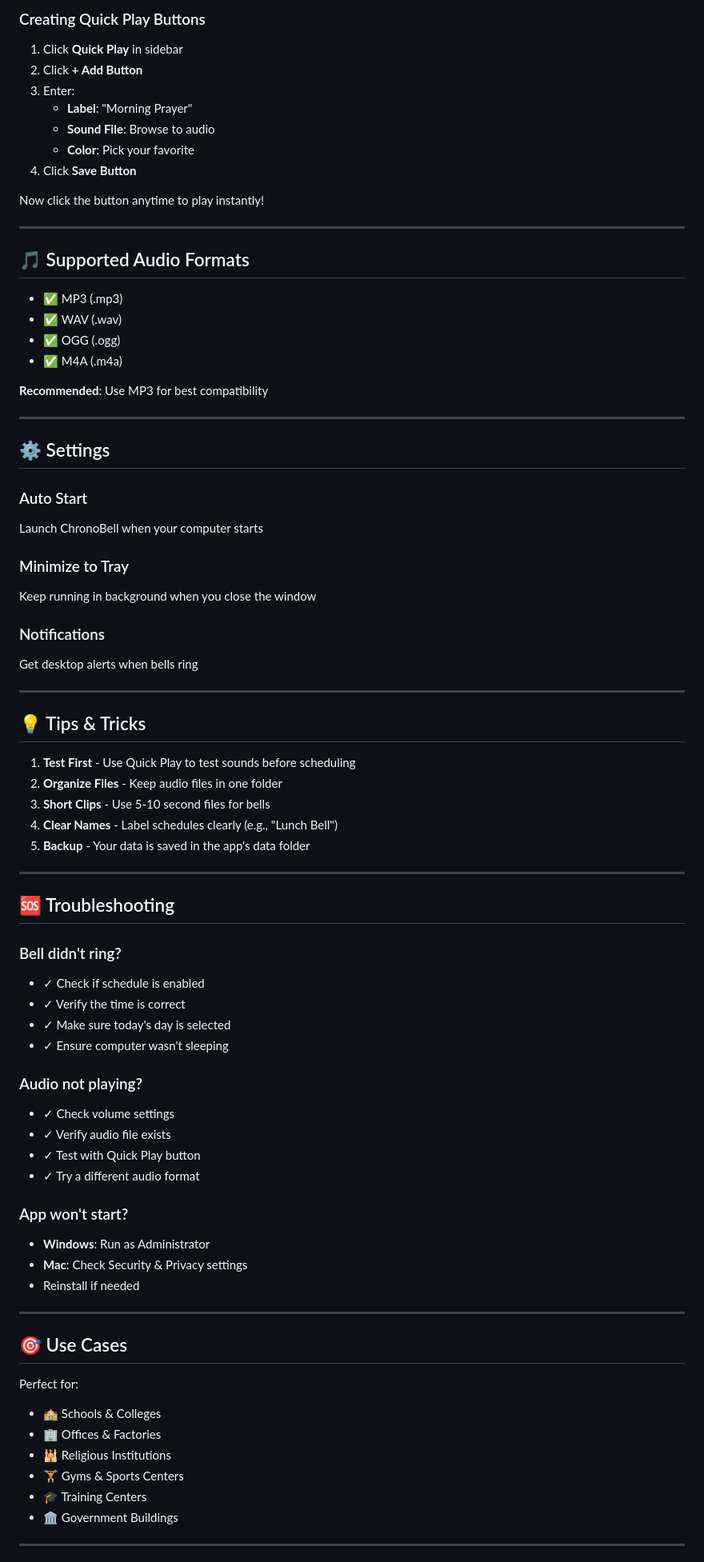
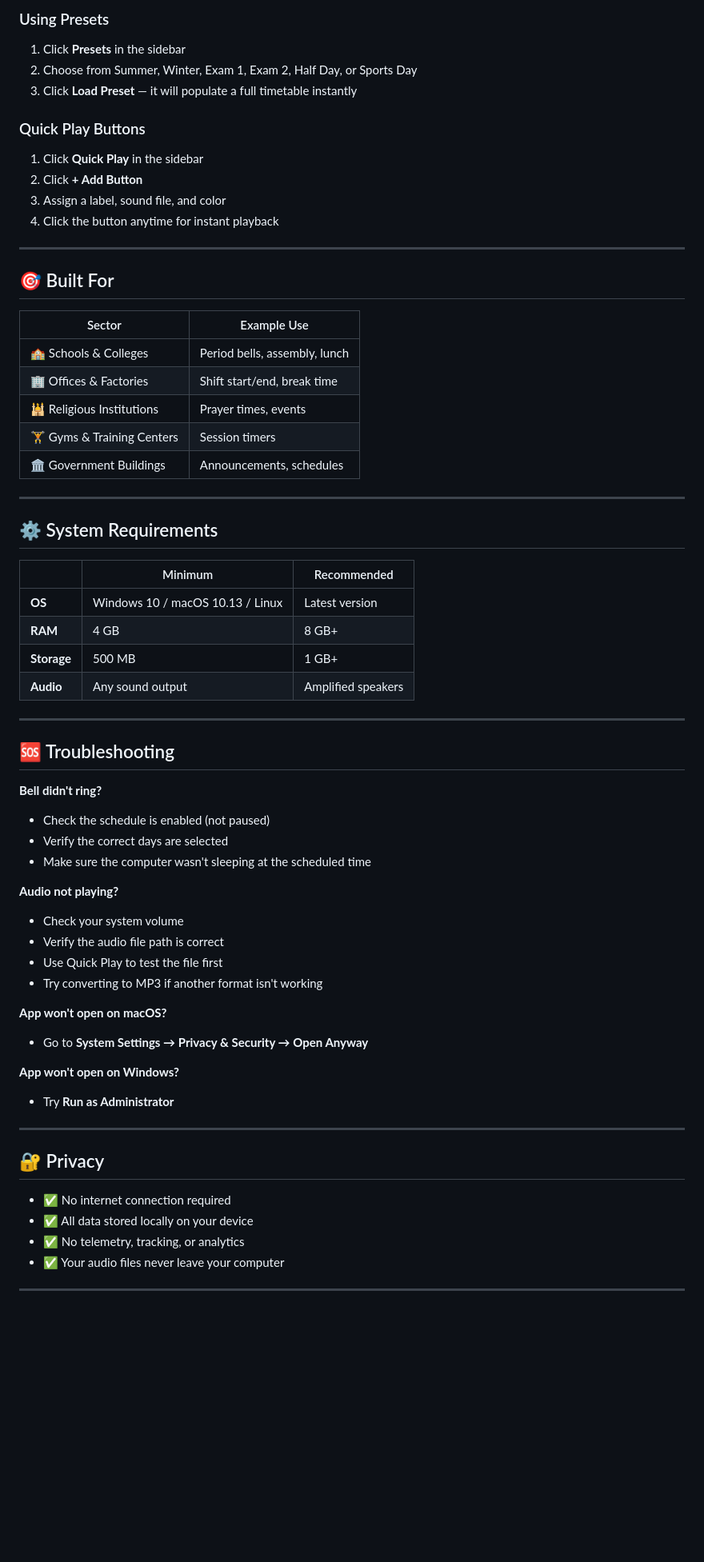
Before and after one commit to TechnoYashvardhan/ChronoBell-Pro, a Markdown page: README.md, the part around one of its changes. Shown at 80% size. Rendered like a GitHub page; blank space fills up the shorter version.

```diff
--- a/README.md
+++ b/README.md
@@ -71,82 +82,67 @@ Done! The bell will ring automatically.
 
-### Creating Quick Play Buttons
+### Using Presets
+1. Click **Presets** in the sidebar
+2. Choose from Summer, Winter, Exam 1, Exam 2, Half Day, or Sports Day
+3. Click **Load Preset** — it will populate a full timetable instantly
 
-1. Click **Quick Play** in sidebar
+### Quick Play Buttons
+1. Click **Quick Play** in the sidebar
 2. Click **+ Add Button**
-3. Enter:
-   - **Label**: "Morning Prayer"
-   - **Sound File**: Browse to audio
-   - **Color**: Pick your favorite
-4. Click **Save Button**
-
-Now click the button anytime to play instantly!
+3. Assign a label, sound file, and color
+4. Click the button anytime for instant playback
 
 ---
 
-## 🎵 Supported Audio Formats
+## 🎯 Built For
 
-- ✅ MP3 (.mp3)
-- ✅ WAV (.wav)
-- ✅ OGG (.ogg)
-- ✅ M4A (.m4a)
-
-**Recommended**: Use MP3 for best compatibility
+| Sector | Example Use |
+|---|---|
+| 🏫 Schools & Colleges | Period bells, assembly, lunch |
+| 🏢 Offices & Factories | Shift start/end, break time |
+| 🕌 Religious Institutions | Prayer times, events |
+| 🏋️ Gyms & Training Centers | Session timers |
+| 🏛️ Government Buildings | Announcements, schedules |
 
 ---
 
-## ⚙️ Settings
+## ⚙️ System Requirements
 
-### Auto Start
-Launch ChronoBell when your computer starts
-
-### Minimize to Tray
-Keep running in background when you close the window
-
-### Notifications
-Get desktop alerts when bells ring
-
----
-
-## 💡 Tips & Tricks
-
-1. **Test First** - Use Quick Play to test sounds before scheduling
-2. **Organize Files** - Keep audio files in one folder
-3. **Short Clips** - Use 5-10 second files for bells
-4. **Clear Names** - Label schedules clearly (e.g., "Lunch Bell")
-5. **Backup** - Your data is saved in the app's data folder
+| | Minimum | Recommended |
+|---|---|---|
+| **OS** | Windows 10 / macOS 10.13 / Linux | Latest version |
+| **RAM** | 4 GB | 8 GB+ |
+| **Storage** | 500 MB | 1 GB+ |
+| **Audio** | Any sound output | Amplified speakers |
 
 ---
 
 ## 🆘 Troubleshooting
 
-### Bell didn't ring?
-- ✓ Check if schedule is enabled
-- ✓ Verify the time is correct
-- ✓ Make sure today's day is selected
-- ✓ Ensure computer wasn't sleeping
+**Bell didn't ring?**
+- Check the schedule is enabled (not paused)
+- Verify the correct days are selected
+- Make sure the computer wasn't sleeping at the scheduled time
 
-### Audio not playing?
-- ✓ Check volume settings
-- ✓ Verify audio file exists
-- ✓ Test with Quick Play button
-- ✓ Try a different audio format
+**Audio not playing?**
+- Check your system volume
+- Verify the audio file path is correct
+- Use Quick Play to test the file first
+- Try converting to MP3 if another format isn't working
 
-### App won't start?
-- **Windows**: Run as Administrator
-- **Mac**: Check Security & Privacy settings
-- Reinstall if needed
+**App won't open on macOS?**
+- Go to **System Settings → Privacy & Security → Open Anyway**
+
+**App won't open on Windows?**
+- Try **Run as Administrator**
 
 ---
 
-## 🎯 Use Cases
+## 🔐 Privacy
 
-Perfect for:
-- 🏫 Schools & Colleges
-- 🏢 Offices & Factories
-- 🕌 Religious Institutions
-- 🏋️ Gyms & Sports Centers
-- 🎓 Training Centers
-- 🏛️ Government Buildings
+- ✅ No internet connection required
+- ✅ All data stored locally on your device
+- ✅ No telemetry, tracking, or analytics
+- ✅ Your audio files never leave your computer
 
 ---
 
```
Also changed, not shown: other parts of README.md (+72 -89 lines).
